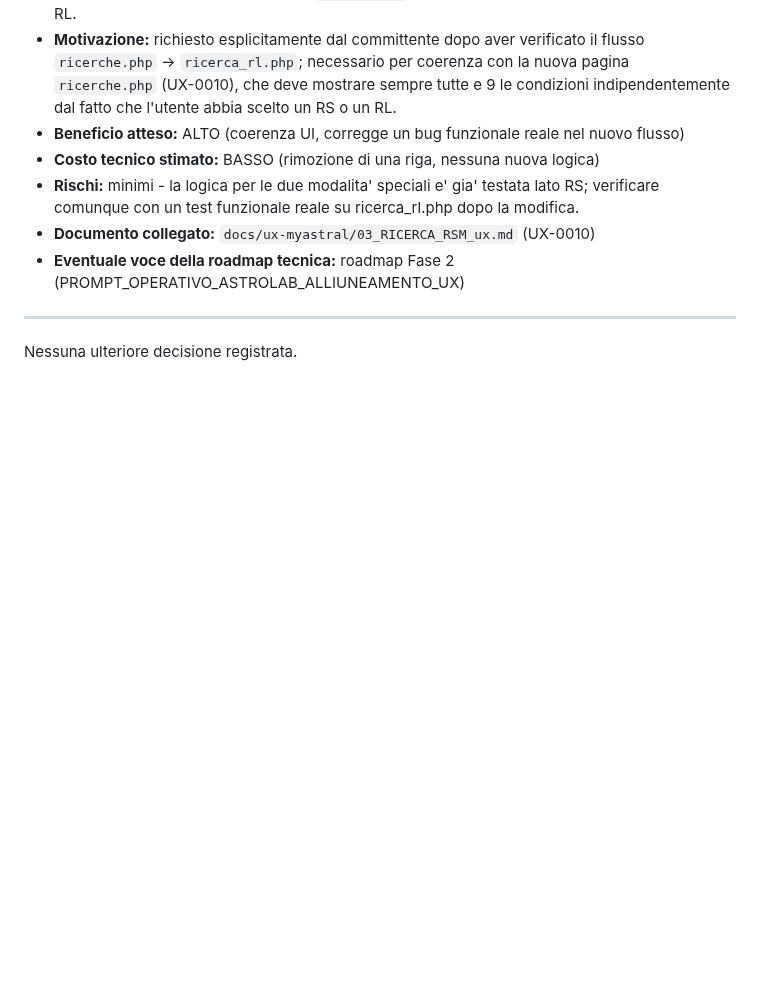
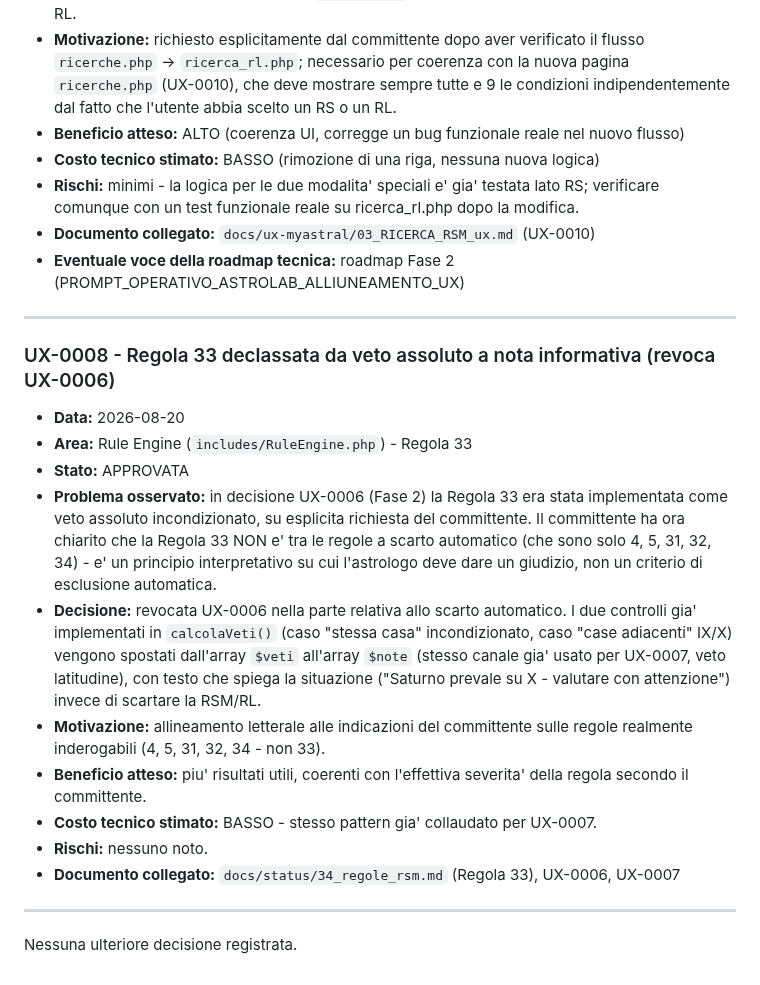
Before and after one commit to ldweb05/astrolab, a Markdown page: docs/ux-myastral/DECISION_LOG_ux.md, the part around the change. Drawn GitHub-style; blank space fills up the shorter version.

Commit message:
docs: registra decisione UX-0008 - Regola 33 declassata a nota informativa (revoca UX-0006)

```diff
--- a/docs/ux-myastral/DECISION_LOG_ux.md
+++ b/docs/ux-myastral/DECISION_LOG_ux.md
@@ -457,4 +457,29 @@ Questo documento contiene esclusivamente decisioni formalmente valutate.
 
 ---
 
+### UX-0008 - Regola 33 declassata da veto assoluto a nota informativa (revoca UX-0006)
+
+- **Data:** 2026-08-20
+- **Area:** Rule Engine (`includes/RuleEngine.php`) - Regola 33
+- **Stato:** APPROVATA
+- **Problema osservato:** in decisione UX-0006 (Fase 2) la Regola 33 era stata implementata come
+  veto assoluto incondizionato, su esplicita richiesta del committente. Il committente ha ora
+  chiarito che la Regola 33 NON e' tra le regole a scarto automatico (che sono solo 4, 5, 31, 32,
+  34) - e' un principio interpretativo su cui l'astrologo deve dare un giudizio, non un criterio
+  di esclusione automatica.
+- **Decisione:** revocata UX-0006 nella parte relativa allo scarto automatico. I due controlli
+  gia' implementati in `calcolaVeti()` (caso "stessa casa" incondizionato, caso "case adiacenti"
+  IX/X) vengono spostati dall'array `$veti` all'array `$note` (stesso canale gia' usato per
+  UX-0007, veto latitudine), con testo che spiega la situazione ("Saturno prevale su X - valutare
+  con attenzione") invece di scartare la RSM/RL.
+- **Motivazione:** allineamento letterale alle indicazioni del committente sulle regole realmente
+  inderogabili (4, 5, 31, 32, 34 - non 33).
+- **Beneficio atteso:** piu' risultati utili, coerenti con l'effettiva severita' della regola
+  secondo il committente.
+- **Costo tecnico stimato:** BASSO - stesso pattern gia' collaudato per UX-0007.
+- **Rischi:** nessuno noto.
+- **Documento collegato:** `docs/status/34_regole_rsm.md` (Regola 33), UX-0006, UX-0007
+
+---
+
 Nessuna ulteriore decisione registrata.
```
